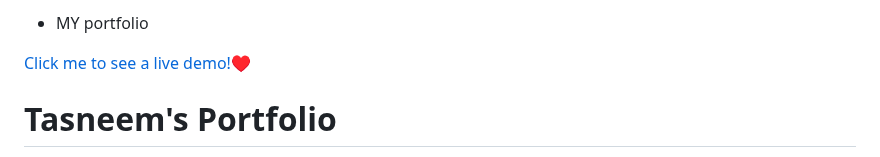
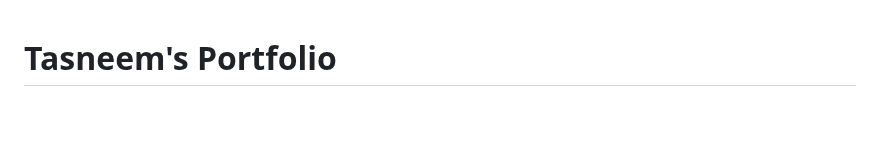
Before and after one commit to Tasniema/My-portfolio, a Markdown page: README.md, the part around the change. Drawn GitHub-style; blank space fills up the shorter version.

```diff
--- a/README.md
+++ b/README.md
@@ -1,7 +1,3 @@
-- MY portfolio
-
-[Click me to see a live demo!♥](https://tasniema.github.io/My-portfolio/index.html)
-
 
 # Tasneem's Portfolio
 
```
